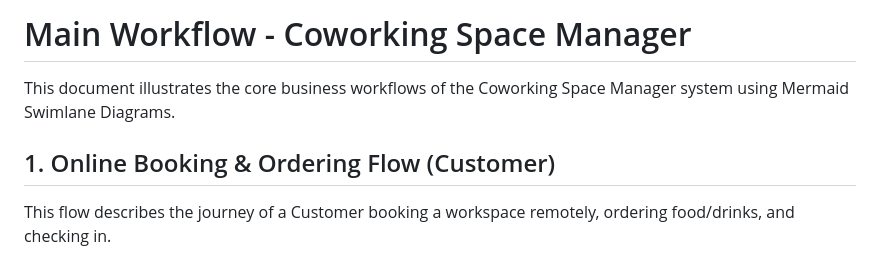
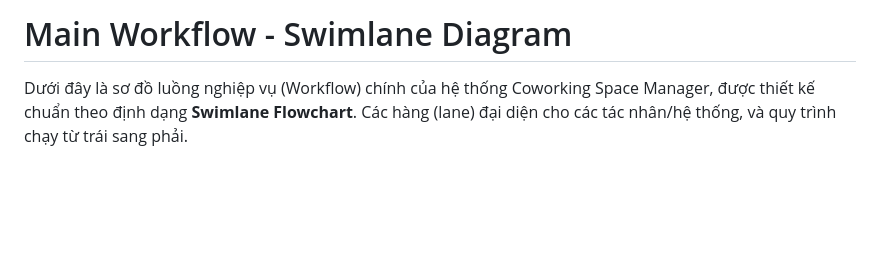
Before and after one commit to kunhtml/Coworking-Space-Manager-WDP301_SP26_G1, a Markdown page: SWIMLANE_DIAGRAM.md, the part around one of its changes. Drawn GitHub-style; blank space fills up the shorter version.

Commit message:
add main workflow

````diff
--- a/SWIMLANE_DIAGRAM.md
+++ b/SWIMLANE_DIAGRAM.md
@@ -1,9 +1,5 @@
-# Main Workflow - Coworking Space Manager
+# Main Workflow - Swimlane Diagram
 
-This document illustrates the core business workflows of the Coworking Space Manager system using Mermaid Swimlane Diagrams.
-
-## 1. Online Booking & Ordering Flow (Customer)
-
-This flow describes the journey of a Customer booking a workspace remotely, ordering food/drinks, and checking in.
+Dưới đây là sơ đồ luồng nghiệp vụ (Workflow) chính của hệ thống Coworking Space Manager, được thiết kế chuẩn theo định dạng **Swimlane Flowchart**. Các hàng (lane) đại diện cho các tác nhân/hệ thống, và quy trình chạy từ trái sang phải.
 
 ```mermaid
````
Also changed, not shown: other parts of SWIMLANE_DIAGRAM.md (+88 -117 lines).
